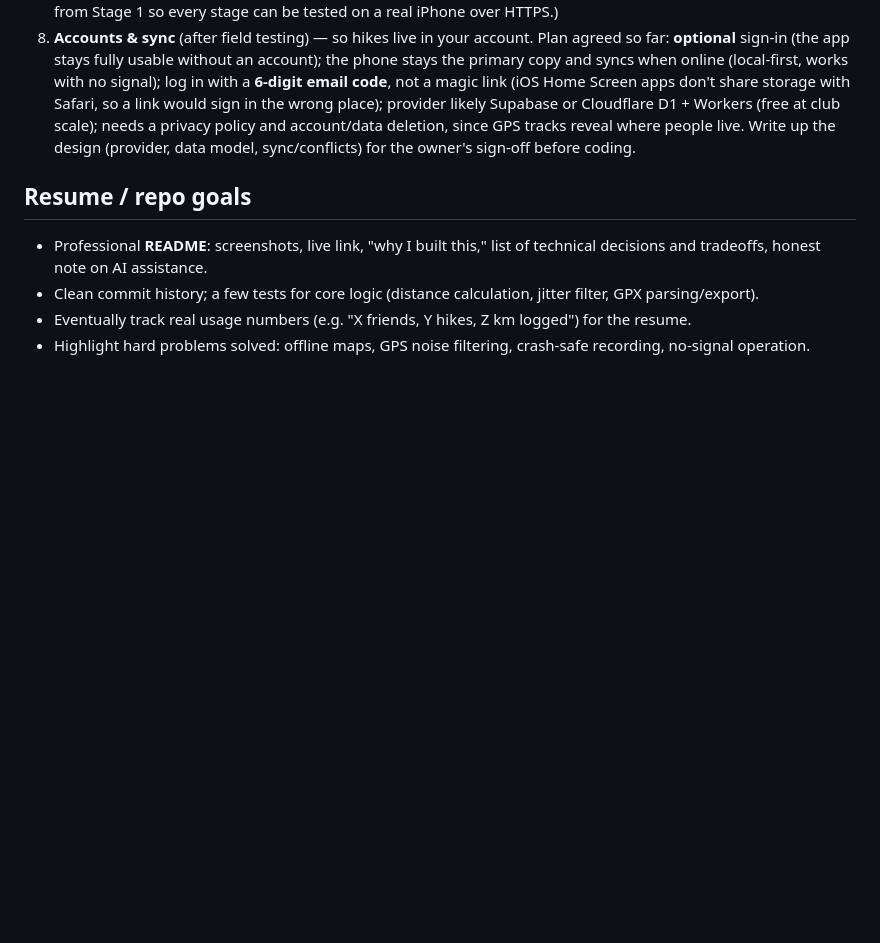
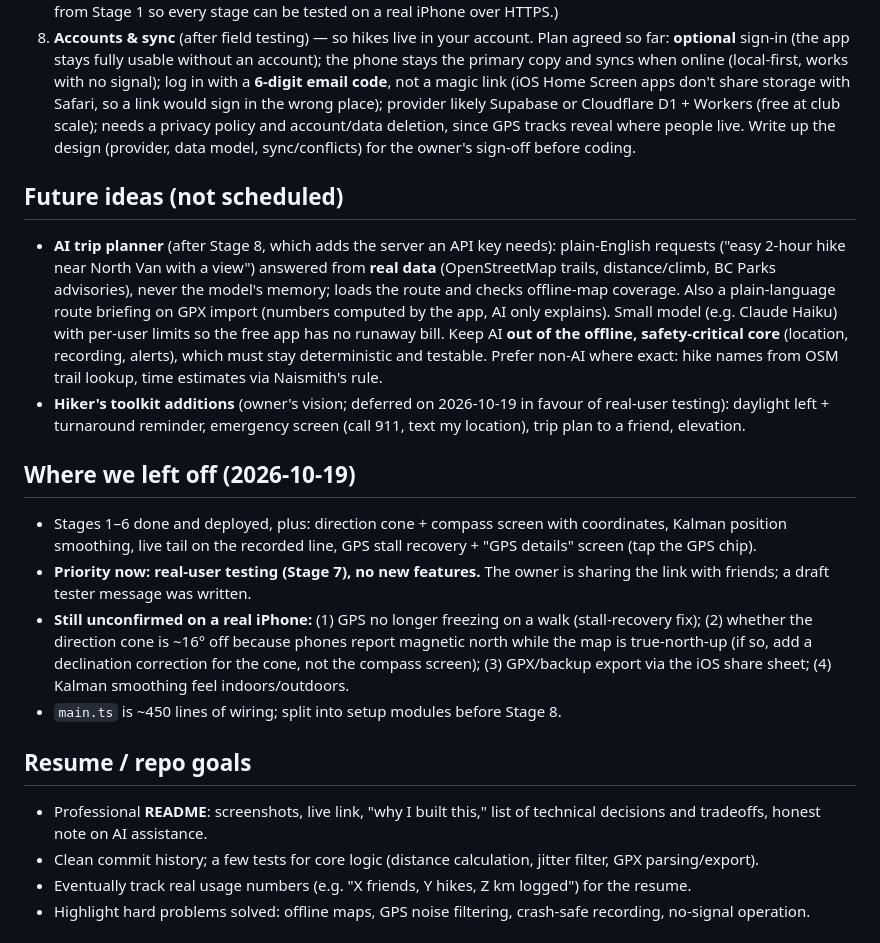
Before and after one commit to psanjith/hikingapp, a Markdown page: CLAUDE.md, the part around the change. Rendered like a GitHub page; blank space fills up the shorter version.

Commit message:
Record future ideas and current status in the project brief

```diff
--- a/CLAUDE.md
+++ b/CLAUDE.md
@@ -134,6 +134,18 @@ This file is the handoff from a planning conversation. Read it fully before writ
 7. **Deploy** — GitHub Pages setup, airplane-mode testing, share link with friends. (A GitHub Actions deploy is set up from Stage 1 so every stage can be tested on a real iPhone over HTTPS.)
 8. **Accounts & sync** (after field testing) — so hikes live in your account. Plan agreed so far: **optional** sign-in (the app stays fully usable without an account); the phone stays the primary copy and syncs when online (local-first, works with no signal); log in with a **6-digit email code**, not a magic link (iOS Home Screen apps don't share storage with Safari, so a link would sign in the wrong place); provider likely Supabase or Cloudflare D1 + Workers (free at club scale); needs a privacy policy and account/data deletion, since GPS tracks reveal where people live. Write up the design (provider, data model, sync/conflicts) for the owner's sign-off before coding.
 
+## Future ideas (not scheduled)
+
+- **AI trip planner** (after Stage 8, which adds the server an API key needs): plain-English requests ("easy 2-hour hike near North Van with a view") answered from **real data** (OpenStreetMap trails, distance/climb, BC Parks advisories), never the model's memory; loads the route and checks offline-map coverage. Also a plain-language route briefing on GPX import (numbers computed by the app, AI only explains). Small model (e.g. Claude Haiku) with per-user limits so the free app has no runaway bill. Keep AI **out of the offline, safety-critical core** (location, recording, alerts), which must stay deterministic and testable. Prefer non-AI where exact: hike names from OSM trail lookup, time estimates via Naismith's rule.
+- **Hiker's toolkit additions** (owner's vision; deferred on 2026-10-19 in favour of real-user testing): daylight left + turnaround reminder, emergency screen (call 911, text my location), trip plan to a friend, elevation.
+
+## Where we left off (2026-10-19)
+
+- Stages 1–6 done and deployed, plus: direction cone + compass screen with coordinates, Kalman position smoothing, live tail on the recorded line, GPS stall recovery + "GPS details" screen (tap the GPS chip).
+- **Priority now: real-user testing (Stage 7), no new features.** The owner is sharing the link with friends; a draft tester message was written.
+- **Still unconfirmed on a real iPhone:** (1) GPS no longer freezing on a walk (stall-recovery fix); (2) whether the direction cone is ~16° off because phones report magnetic north while the map is true-north-up (if so, add a declination correction for the cone, not the compass screen); (3) GPX/backup export via the iOS share sheet; (4) Kalman smoothing feel indoors/outdoors.
+- `main.ts` is ~450 lines of wiring; split into setup modules before Stage 8.
+
 ## Resume / repo goals
 
 - Professional **README**: screenshots, live link, "why I built this," list of technical decisions and tradeoffs, honest note on AI assistance.
```
